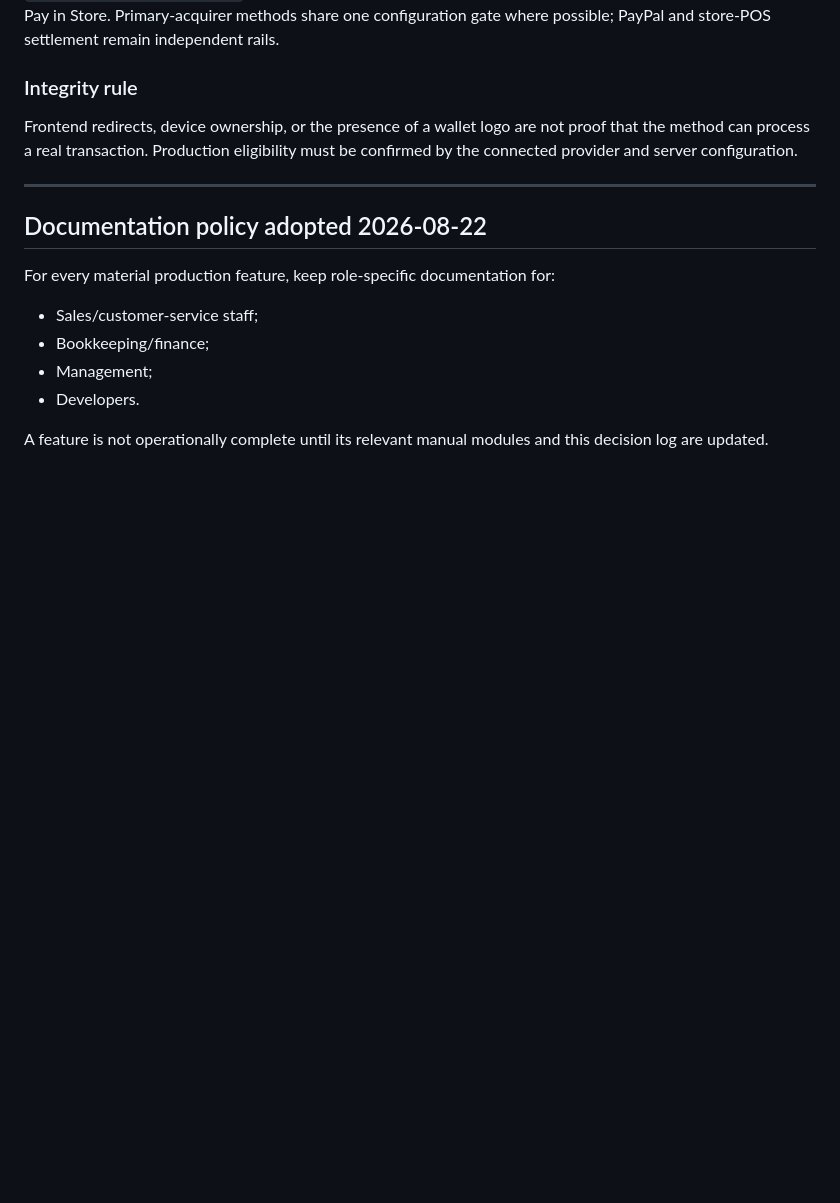
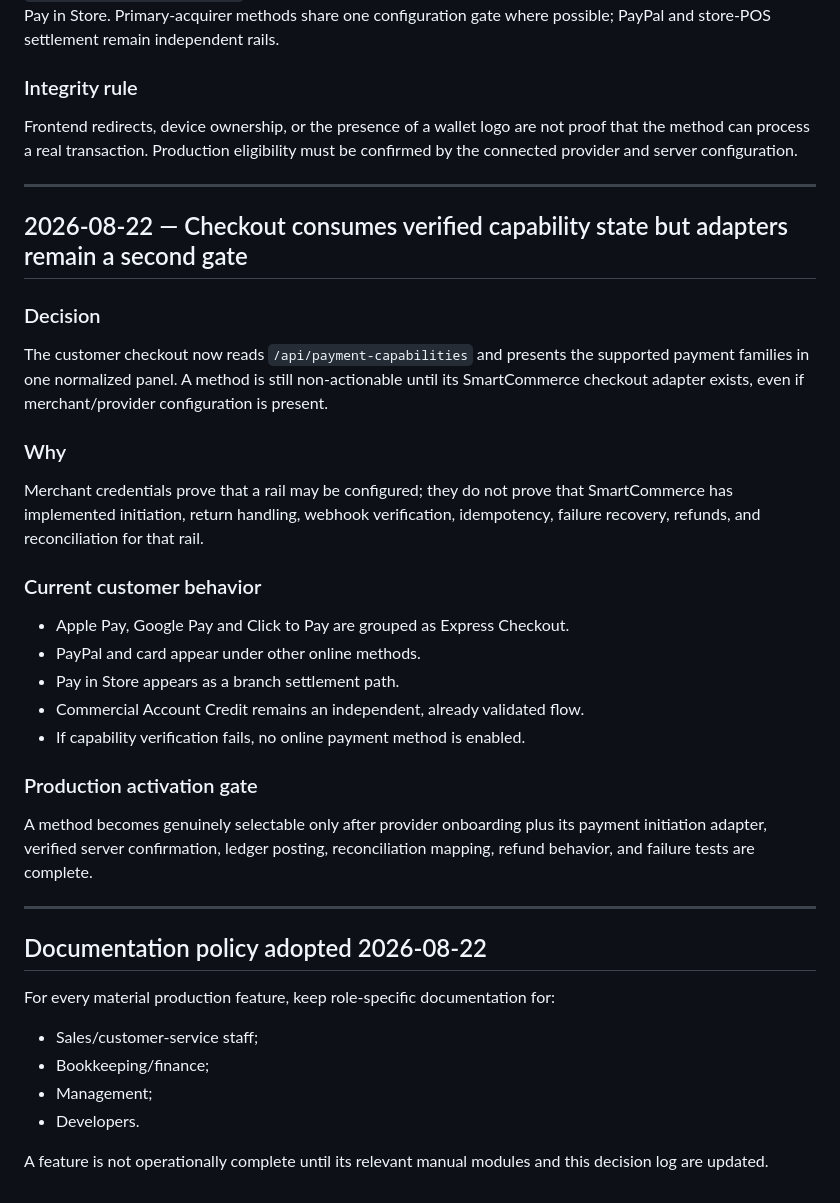
Before and after one commit to chavzwill/total-tools-smartcommerce, a Markdown page: smartcommerce-ai/docs/IMPLEMENTATION-DECISION-LOG.md, the part around the change. GitHub-like rendering; blank space fills up the shorter version.

Commit message:
Document checkout payment capability behavior

```diff
--- a/smartcommerce-ai/docs/IMPLEMENTATION-DECISION-LOG.md
+++ b/smartcommerce-ai/docs/IMPLEMENTATION-DECISION-LOG.md
@@ -92,6 +92,26 @@ Frontend redirects, device ownership, or the presence of a wallet logo are not p
 
 ---
 
+## 2026-08-22 — Checkout consumes verified capability state but adapters remain a second gate
+
+### Decision
+The customer checkout now reads `/api/payment-capabilities` and presents the supported payment families in one normalized panel. A method is still non-actionable until its SmartCommerce checkout adapter exists, even if merchant/provider configuration is present.
+
+### Why
+Merchant credentials prove that a rail may be configured; they do not prove that SmartCommerce has implemented initiation, return handling, webhook verification, idempotency, failure recovery, refunds, and reconciliation for that rail.
+
+### Current customer behavior
+- Apple Pay, Google Pay and Click to Pay are grouped as Express Checkout.
+- PayPal and card appear under other online methods.
+- Pay in Store appears as a branch settlement path.
+- Commercial Account Credit remains an independent, already validated flow.
+- If capability verification fails, no online payment method is enabled.
+
+### Production activation gate
+A method becomes genuinely selectable only after provider onboarding plus its payment initiation adapter, verified server confirmation, ledger posting, reconciliation mapping, refund behavior, and failure tests are complete.
+
+---
+
 ## Documentation policy adopted 2026-08-22
 
 For every material production feature, keep role-specific documentation for:
```
